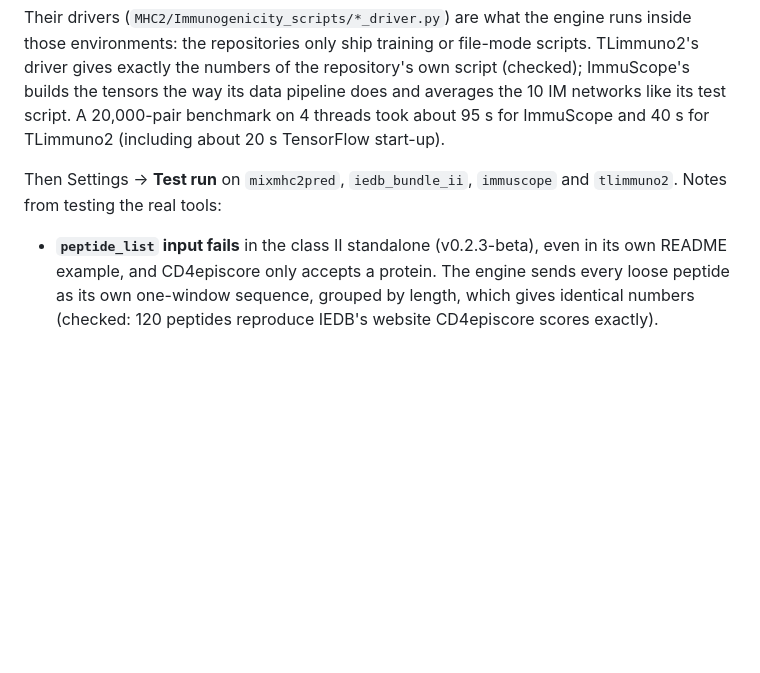
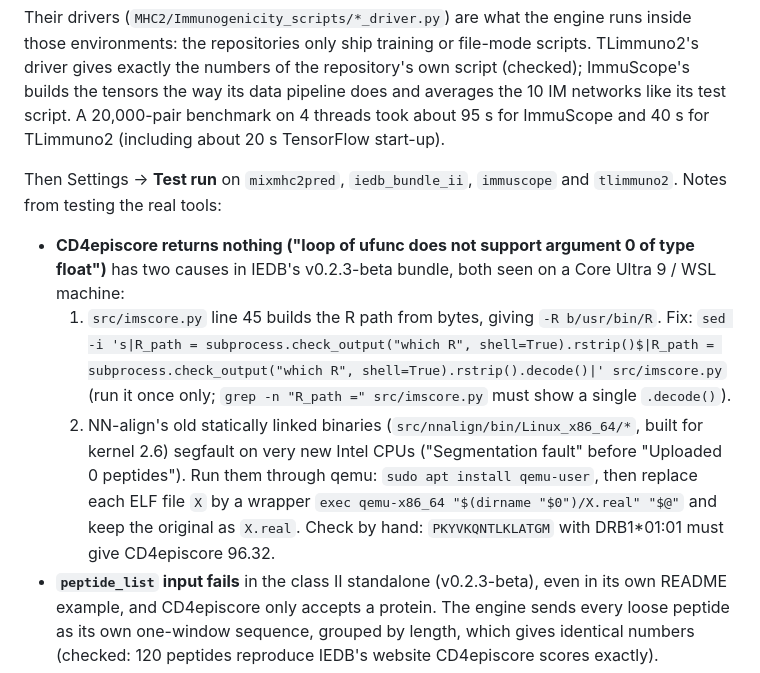
Before and after one commit to ydv-amit-ydv/public_codes, a Markdown page: local_engine_codes/README.md, the part around the change. GitHub-like rendering; blank space fills up the shorter version.

Commit message:
local_engine_codes: README CD4episcore notes
Co-Authored-By: Claude Sonnet 5.5 <noreply@anthropic.com>
Claude-Session: https://claude.ai/code/session_011PiczK3opXtFPhZ7sJHmZb

```diff
--- a/local_engine_codes/README.md
+++ b/local_engine_codes/README.md
@@ -384,6 +384,15 @@ about 95 s for ImmuScope and 40 s for TLimmuno2 (including about 20 s TensorFlow
 
 Then Settings -> **Test run** on `mixmhc2pred`, `iedb_bundle_ii`, `immuscope` and `tlimmuno2`. Notes from testing the real tools:
 
+- **CD4episcore returns nothing ("loop of ufunc does not support argument 0 of type float")** has two causes in IEDB's v0.2.3-beta bundle, both seen on a
+  Core Ultra 9 / WSL machine:
+  1. `src/imscore.py` line 45 builds the R path from bytes, giving `-R b/usr/bin/R`. Fix:
+     `sed -i 's|R_path = subprocess.check_output("which R", shell=True).rstrip()$|R_path = subprocess.check_output("which R", shell=True).rstrip().decode()|' src/imscore.py`
+     (run it once only; `grep -n "R_path =" src/imscore.py` must show a single `.decode()`).
+  2. NN-align's old statically linked binaries (`src/nnalign/bin/Linux_x86_64/*`, built for kernel 2.6) segfault on very new Intel CPUs
+     ("Segmentation fault" before "Uploaded 0 peptides"). Run them through qemu: `sudo apt install qemu-user`, then replace each ELF file `X` by
+     a wrapper `exec qemu-x86_64 "$(dirname "$0")/X.real" "$@"` and keep the original as `X.real`.
+  Check by hand: `PKYVKQNTLKLATGM` with DRB1*01:01 must give CD4episcore 96.32.
 - **`peptide_list` input fails** in the class II standalone (v0.2.3-beta), even in its own README example, and CD4episcore only
   accepts a protein. The engine sends every loose peptide as its own one-window sequence, grouped by length, which gives
   identical numbers (checked: 120 peptides reproduce IEDB's website CD4episcore scores exactly).
```
